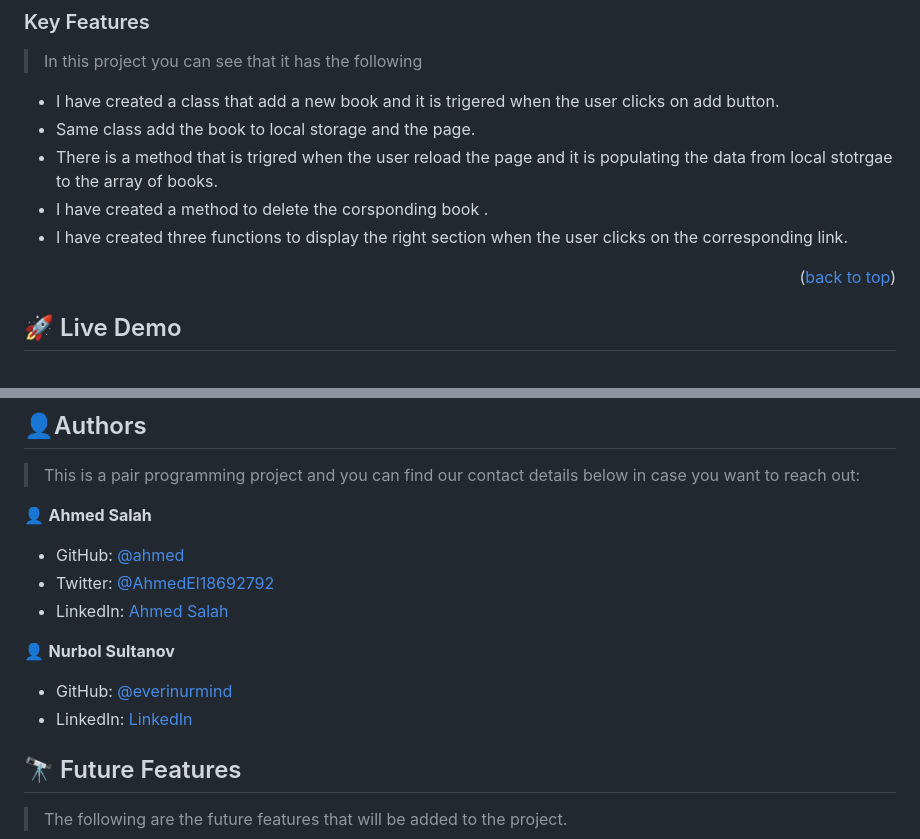
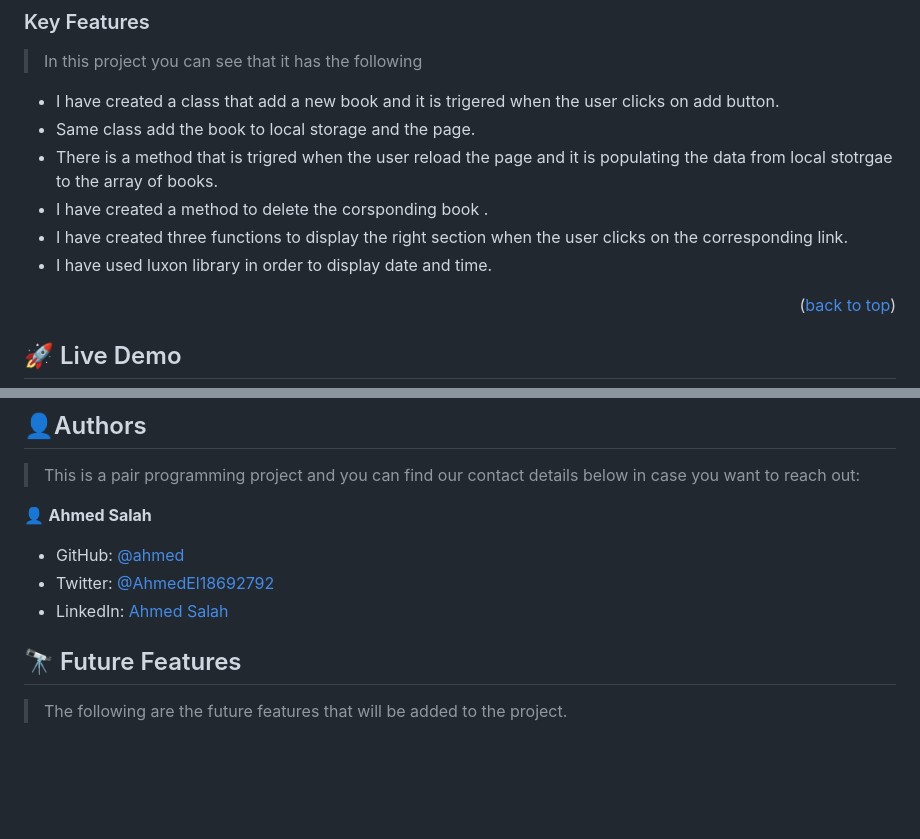
Before and after one commit to ahmed025566/Awesome_Books-ES6, a Markdown page: README.md, 2 parts joined by grey strips. GitHub-like rendering; blank space fills up the shorter version.

```diff
--- a/README.md
+++ b/README.md
@@ -57,6 +57,7 @@
 - There is a method that is trigred when the user reload the page and it is populating the data from local     stotrgae to the array of books.
 - I have created a method to delete the corsponding book .
 - I have created three functions to display the right section when the user clicks on the corresponding link.
+- I have used luxon library in order to display date and time.
 
 
 <p align="right">(<a href="#readme-top">back to top</a>)</p>
@@ -122,10 +123,7 @@ You can deploy this project using:
 - Twitter: [@AhmedEl18692792](https://twitter.com/AhmedEl18692792)
 - LinkedIn: [Ahmed Salah](https://www.linkedin.com/in/ahmed-salah025566)
 
-👤 **Nurbol Sultanov**
 
-- GitHub: [@everinurmind](https://github.com/everinurmind)
-- LinkedIn: [LinkedIn](https://www.linkedin.com/in/everinurmind)
 <!-- FUTURE FEATURES -->
 
 ## 🔭 Future Features <a name="future-features"></a>
```
